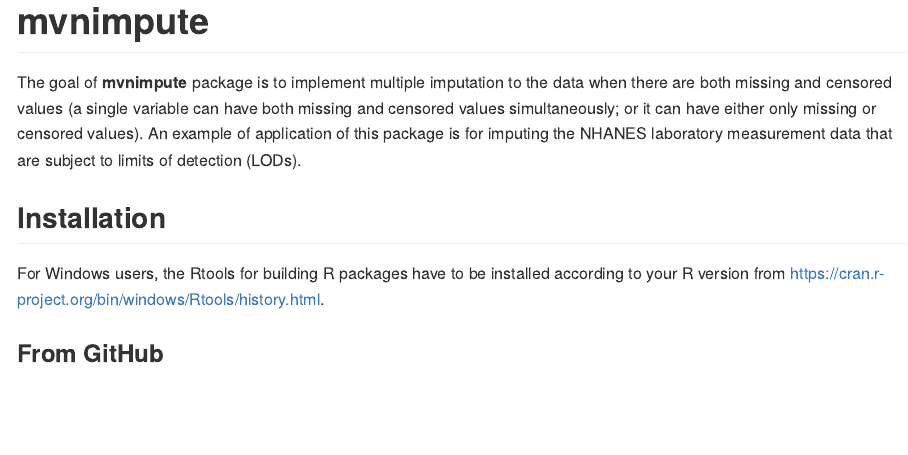
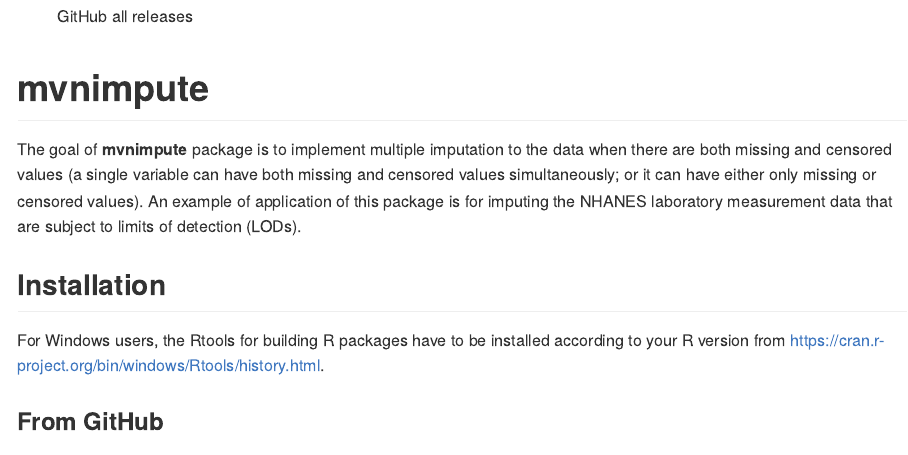
Before and after one commit to hli226/mvnimpute, an R Markdown document (README.Rmd): the page in a window 1100 px wide, from its top. Rendered offline with R 4.5, knitr and Pandoc, with nearby package versions; badge pictures from the web are left out.

Commit message:
update download counter

```diff
--- a/README.Rmd
+++ b/README.Rmd
@@ -16,6 +16,10 @@ knitr::opts_chunk$set(
 <!-- hit counter -->
 
 [![Hits](https://hits.seeyoufarm.com/api/count/incr/badge.svg?url=https%3A%2F%2Fgithub.com%2Fhli226%2Fmvnimpute&count_bg=%2379C83D&title_bg=%23555555&icon=&icon_color=%23E7E7E7&title=hits&edge_flat=false)](https://hits.seeyoufarm.com)
+
+<!-- download counter -->
+
+![GitHub all releases](https://img.shields.io/github/downloads/hli226/mvnimpute/total?color=green)
 
 # mvnimpute
 
```
Also changed, not shown: README.md.
